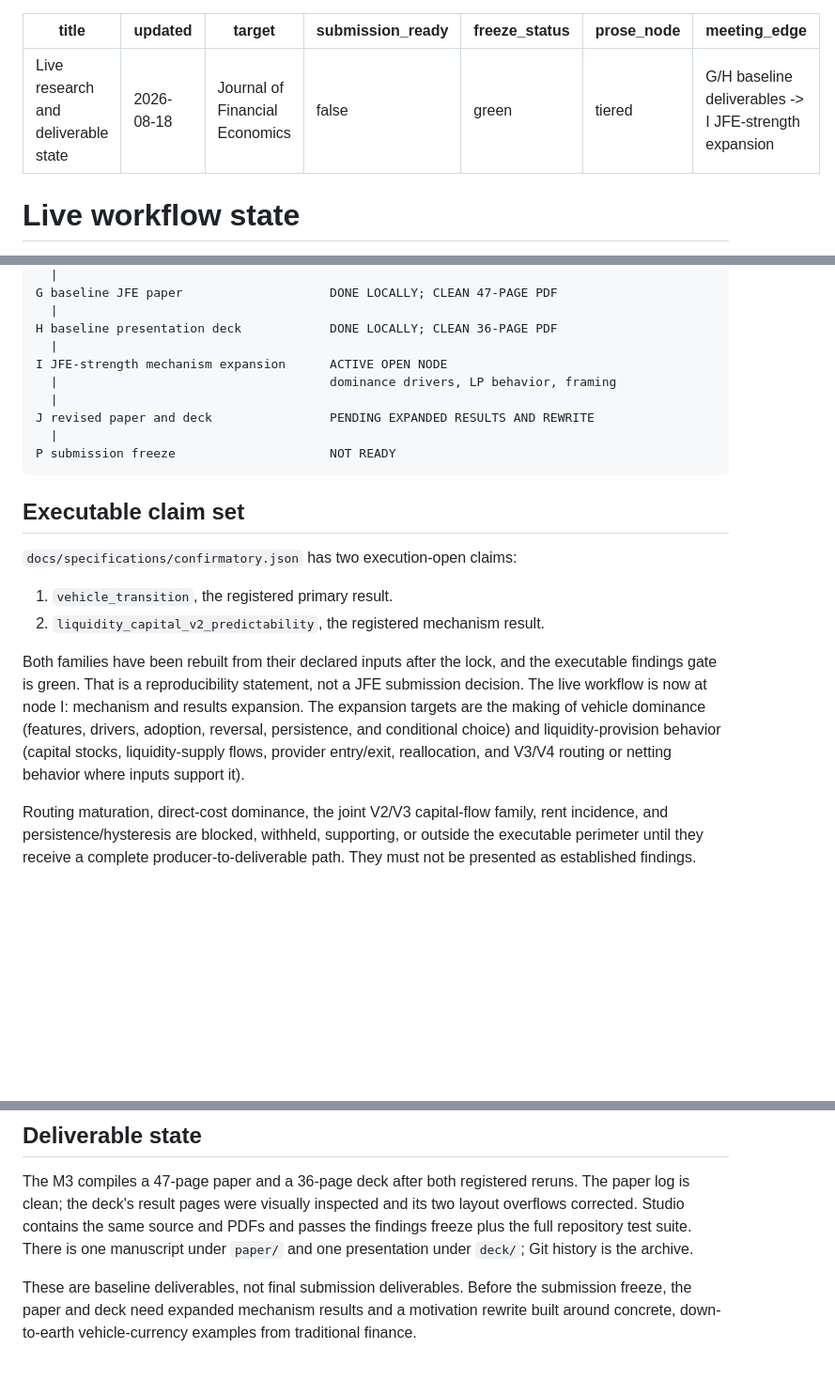
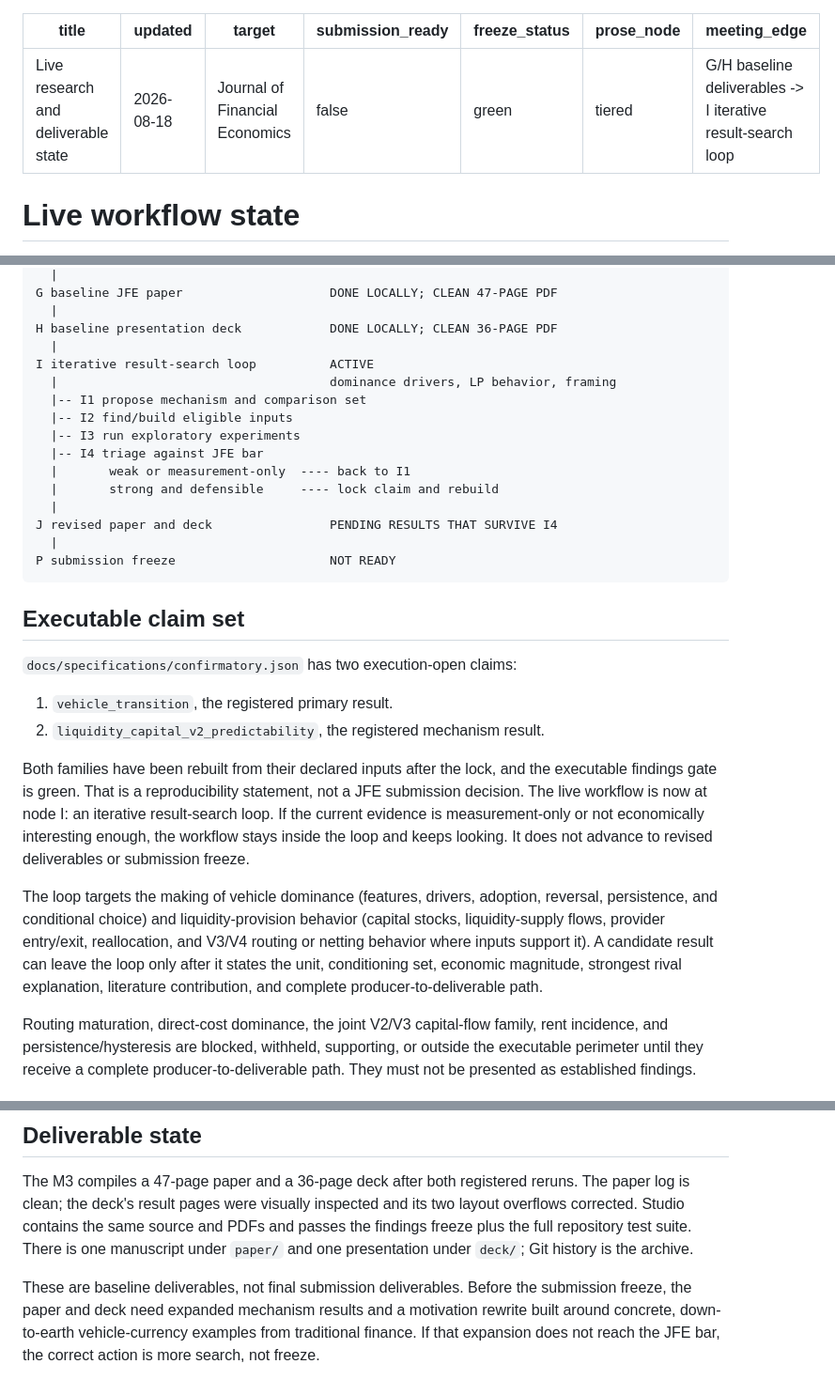
Before and after one commit to xujiahuayz/defi-vehicle-currencies, a Markdown page: docs/findings/README.md, 3 parts joined by grey strips. Shown at 94% size. Rendered like a GitHub page; blank space fills up the shorter version.

Commit message:
Make research workflow graph iterative

````diff
--- a/docs/findings/README.md
+++ b/docs/findings/README.md
@@ -5,7 +5,7 @@ target: Journal of Financial Economics
 submission_ready: false
 freeze_status: green
 prose_node: tiered
-meeting_edge: G/H baseline deliverables -> I JFE-strength expansion
+meeting_edge: G/H baseline deliverables -> I iterative result-search loop
 ---
 
 # Live workflow state
@@ -46,10 +46,16 @@ G baseline JFE paper                    DONE LOCALLY; CLEAN 47-PAGE PDF
   |
 H baseline presentation deck            DONE LOCALLY; CLEAN 36-PAGE PDF
   |
-I JFE-strength mechanism expansion      ACTIVE OPEN NODE
+I iterative result-search loop          ACTIVE
   |                                     dominance drivers, LP behavior, framing
+  |-- I1 propose mechanism and comparison set
+  |-- I2 find/build eligible inputs
+  |-- I3 run exploratory experiments
+  |-- I4 triage against JFE bar
+  |       weak or measurement-only  ---- back to I1
+  |       strong and defensible     ---- lock claim and rebuild
   |
-J revised paper and deck                PENDING EXPANDED RESULTS AND REWRITE
+J revised paper and deck                PENDING RESULTS THAT SURVIVE I4
   |
 P submission freeze                     NOT READY
 ```
@@ -63,12 +69,18 @@ P submission freeze                     NOT READY
 
 Both families have been rebuilt from their declared inputs after the lock, and
 the executable findings gate is green. That is a reproducibility statement, not
-a JFE submission decision. The live workflow is now at node I: mechanism and
-results expansion. The expansion targets are the making of vehicle dominance
-(features, drivers, adoption, reversal, persistence, and conditional choice) and
-liquidity-provision behavior (capital stocks, liquidity-supply flows, provider
-entry/exit, reallocation, and V3/V4 routing or netting behavior where inputs
-support it).
+a JFE submission decision. The live workflow is now at node I: an iterative
+result-search loop. If the current evidence is measurement-only or not
+economically interesting enough, the workflow stays inside the loop and keeps
+looking. It does not advance to revised deliverables or submission freeze.
+
+The loop targets the making of vehicle dominance (features, drivers, adoption,
+reversal, persistence, and conditional choice) and liquidity-provision behavior
+(capital stocks, liquidity-supply flows, provider entry/exit, reallocation, and
+V3/V4 routing or netting behavior where inputs support it). A candidate result
+can leave the loop only after it states the unit, conditioning set, economic
+magnitude, strongest rival explanation, literature contribution, and complete
+producer-to-deliverable path.
 
 Routing maturation, direct-cost dominance, the joint V2/V3 capital-flow family,
 rent incidence, and persistence/hysteresis are blocked, withheld, supporting, or
@@ -135,4 +147,5 @@ archive.
 These are baseline deliverables, not final submission deliverables. Before the
 submission freeze, the paper and deck need expanded mechanism results and a
 motivation rewrite built around concrete, down-to-earth vehicle-currency examples
-from traditional finance.
+from traditional finance. If that expansion does not reach the JFE bar, the
+correct action is more search, not freeze.
````
Also changed, not shown: README.md (+25 -19 lines), docs/research/design.md (+10 -3 lines).
